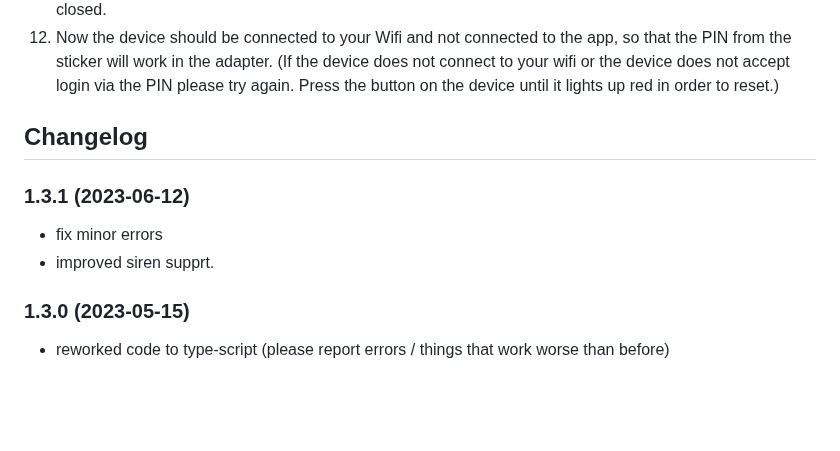
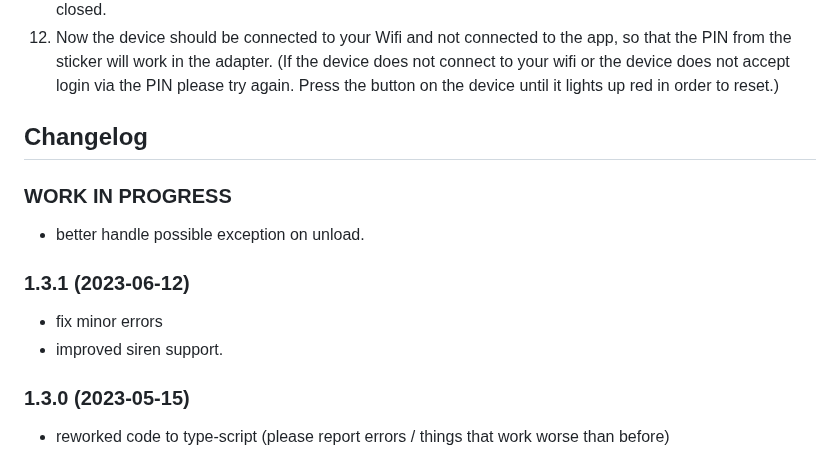
Before and after one commit to iobroker-community-adapters/ioBroker.mydlink, a Markdown page: README.md, the part around the change. Rendered like a GitHub page; blank space fills up the shorter version.

```diff
--- a/README.md
+++ b/README.md
@@ -67,9 +67,12 @@ DSP-W115 and other *newer* devices use a completely different protocol and a dif
 	Placeholder for next versions (this needs to be indented):
 	### **WORK IN PROGRESS**
 -->
+### **WORK IN PROGRESS**
+* better handle possible exception on unload.
+
 ### 1.3.1 (2023-06-12)
 * fix minor errors
-* improved siren supprt.
+* improved siren support.
 
 ### 1.3.0 (2023-05-15)
 * reworked code to type-script (please report errors / things that work worse than before)
```
